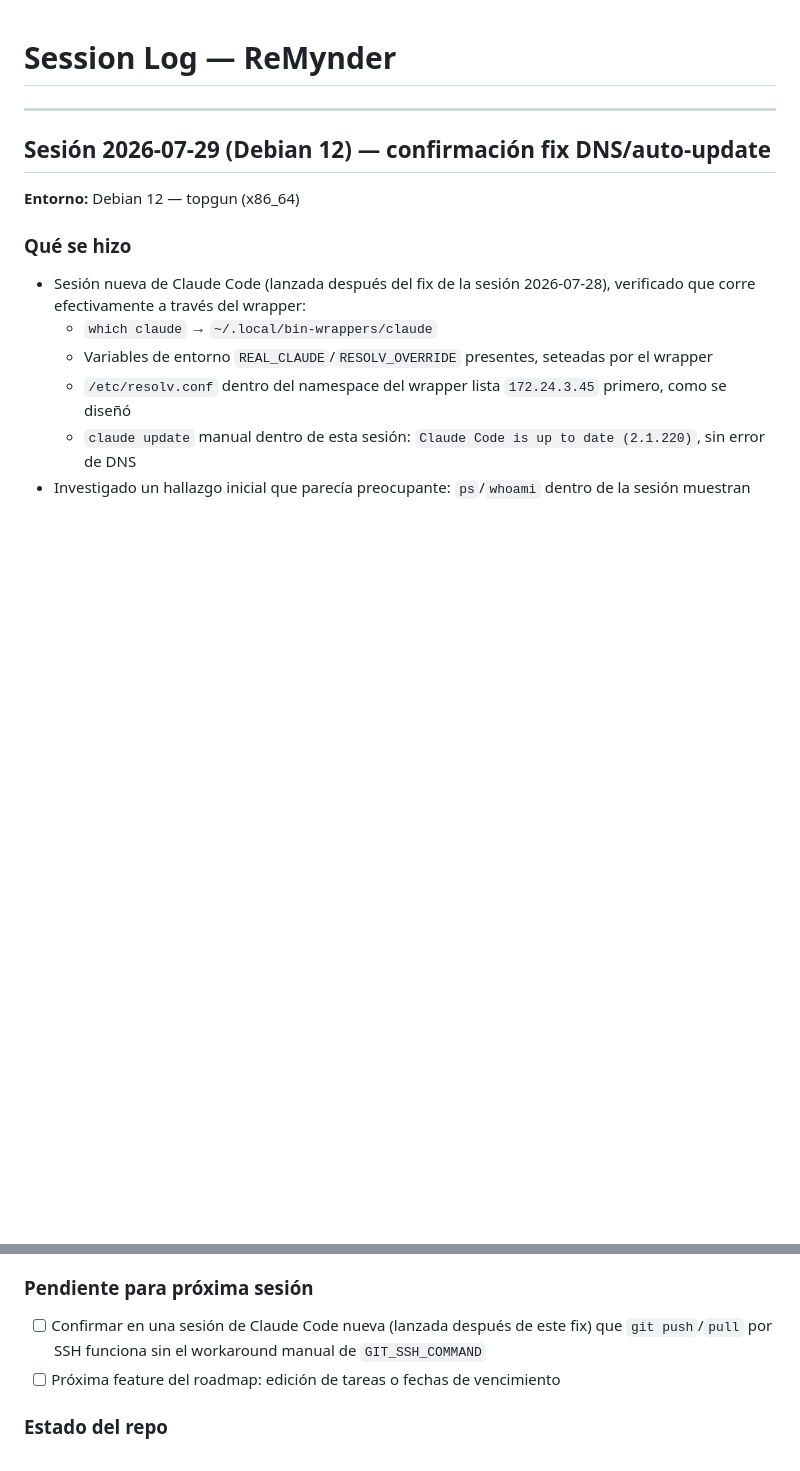
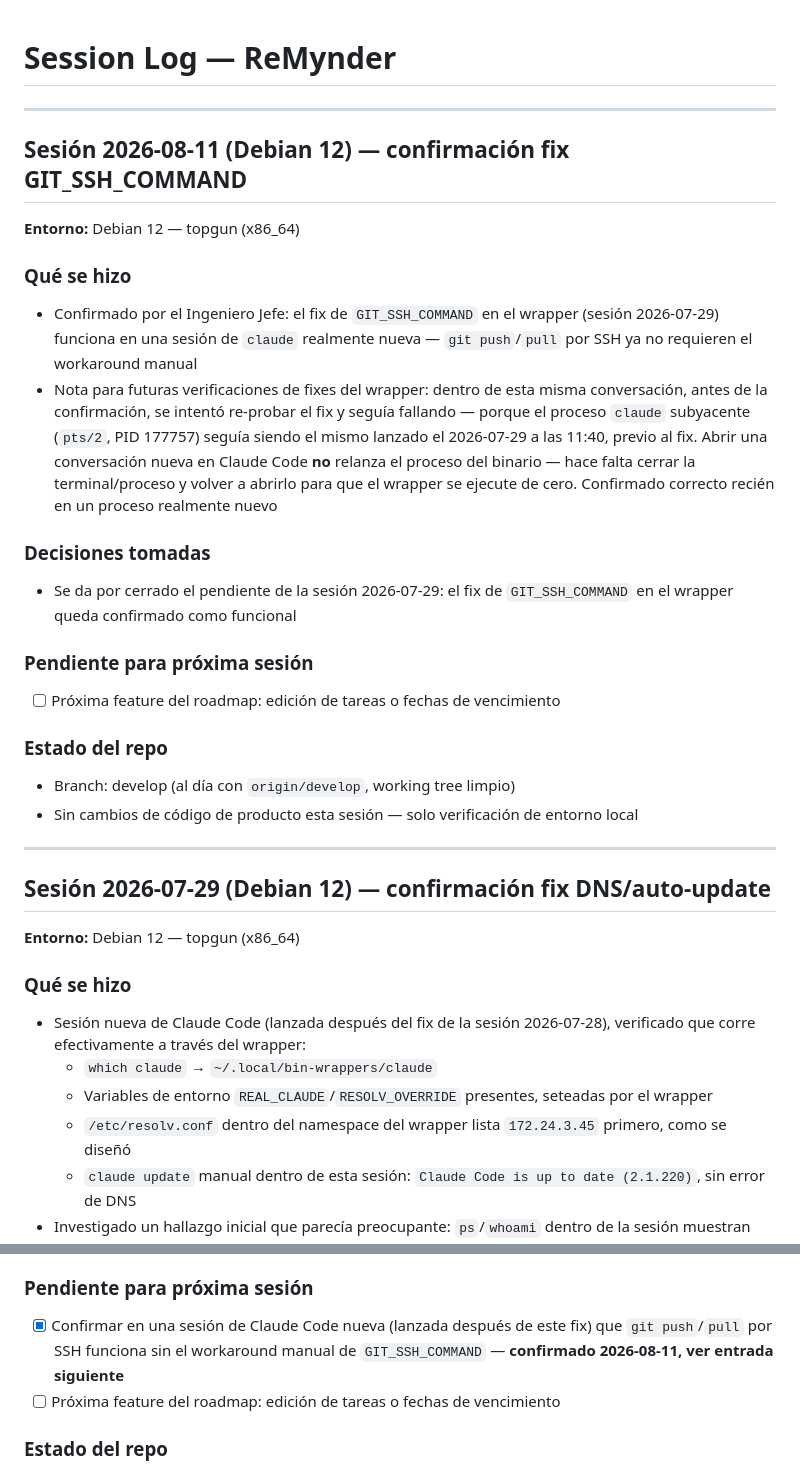
Before and after one commit to m4verick-uy/reMynder, a Markdown page: docs/session-log.md, 2 parts joined by grey strips. Rendered like a GitHub page; blank space fills up the shorter version.

Commit message:
log: confirmar fix GIT_SSH_COMMAND en sesión nueva
Cierra el pendiente de la sesión 2026-07-29: el fix del wrapper
funciona en un proceso claude lanzado después del cambio. También
documenta que una conversación nueva no relanza el proceso subyacente,
para evitar reabrir la misma duda en el futuro.

Co-Authored-By: Claude Sonnet 5 <noreply@anthropic.com>

```diff
--- a/docs/session-log.md
+++ b/docs/session-log.md
@@ -1,4 +1,34 @@
 # Session Log — ReMynder
+
+---
+
+## Sesión 2026-08-11 (Debian 12) — confirmación fix GIT_SSH_COMMAND
+**Entorno:** Debian 12 — topgun (x86_64)
+
+### Qué se hizo
+- Confirmado por el Ingeniero Jefe: el fix de `GIT_SSH_COMMAND` en el wrapper
+  (sesión 2026-07-29) funciona en una sesión de `claude` realmente nueva —
+  `git push`/`pull` por SSH ya no requieren el workaround manual
+- Nota para futuras verificaciones de fixes del wrapper: dentro de esta misma
+  conversación, antes de la confirmación, se intentó re-probar el fix y
+  seguía fallando — porque el proceso `claude` subyacente (`pts/2`, PID
+  177757) seguía siendo el mismo lanzado el 2026-07-29 a las 11:40, previo al
+  fix. Abrir una conversación nueva en Claude Code **no** relanza el proceso
+  del binario — hace falta cerrar la terminal/proceso y volver a abrirlo para
+  que el wrapper se ejecute de cero. Confirmado correcto recién en un proceso
+  realmente nuevo
+
+### Decisiones tomadas
+- Se da por cerrado el pendiente de la sesión 2026-07-29: el fix de
+  `GIT_SSH_COMMAND` en el wrapper queda confirmado como funcional
+
+### Pendiente para próxima sesión
+- [ ] Próxima feature del roadmap: edición de tareas o fechas de vencimiento
+
+### Estado del repo
+- Branch: develop (al día con `origin/develop`, working tree limpio)
+- Sin cambios de código de producto esta sesión — solo verificación de
+  entorno local
 
 ---
 
@@ -51,9 +81,9 @@
   lugares
 
 ### Pendiente para próxima sesión
-- [ ] Confirmar en una sesión de Claude Code nueva (lanzada después de este
+- [x] Confirmar en una sesión de Claude Code nueva (lanzada después de este
       fix) que `git push`/`pull` por SSH funciona sin el workaround manual de
-      `GIT_SSH_COMMAND`
+      `GIT_SSH_COMMAND` — **confirmado 2026-08-11, ver entrada siguiente**
 - [ ] Próxima feature del roadmap: edición de tareas o fechas de vencimiento
 
 ### Estado del repo
```
